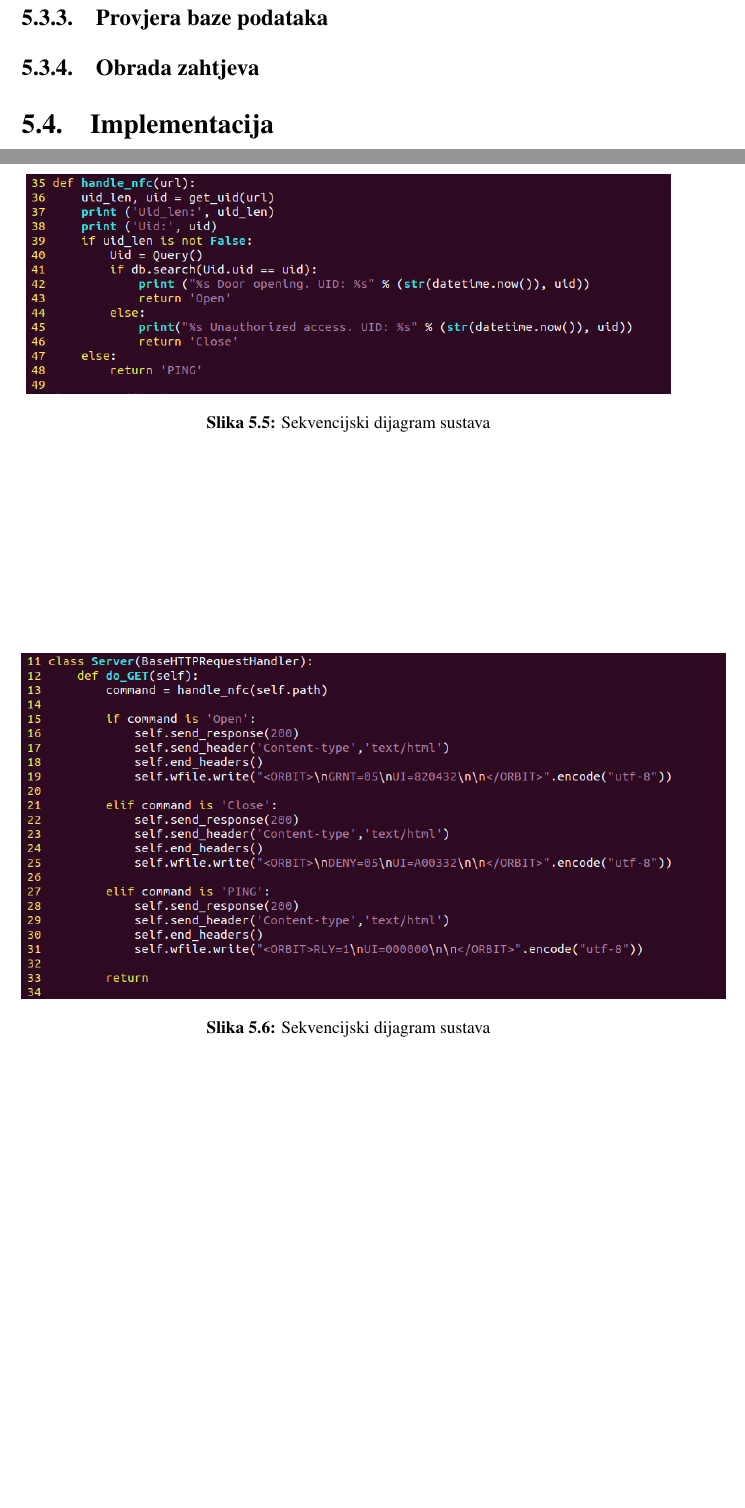
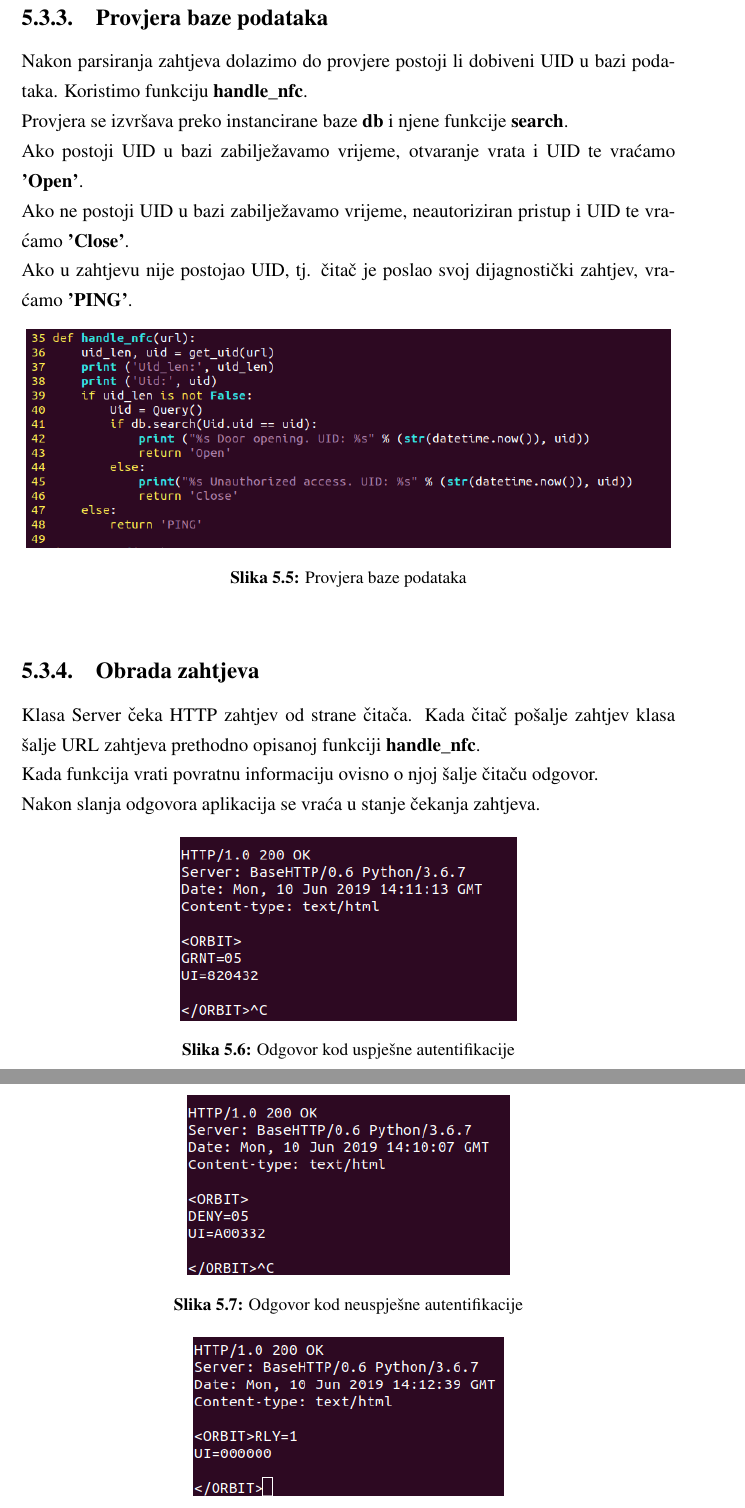
Before and after one commit to filippticek/zavrsni, a LaTeX thesis (pisani/zavrsni.tex): two parts of pages 21 and 22 of 26 before the commit and two parts of pages 22 and 23 of 28 after it, joined at a grey line, cut so that both start at the same text, the shorter picture padded with empty space. Compiled offline with pdfLaTeX.

Commit message:
Finished chapter 5.

```diff
--- a/pisani/zavrsni.tex
+++ b/pisani/zavrsni.tex
@@ -3,6 +3,8 @@
 \usepackage{dirtree}
 \usepackage{listings}
 \usepackage{xcolor}
+\usepackage{float}
+
 
 \graphicspath{ {./images/} }
 
@@ -365,3 +370,8 @@ Dolazi do inicijalizacije web poslužitelja i dohvaćanje baze podataka. Nakon t
 \end{figure}
 
 \subsection{Provjera baze podataka}
+Nakon parsiranja zahtjeva dolazimo do provjere postoji li dobiveni UID u bazi podataka. Koristimo funkciju \textbf{handle\_nfc}.\par
+Provjera se izvršava preko instancirane baze \textbf{db} i njene funkcije \textbf{search}. \par
+Ako postoji UID u bazi zabilježavamo vrijeme, otvaranje vrata i UID te vraćamo \textbf{'Open'}.\par
+Ako ne postoji UID u bazi zabilježavamo vrijeme, neautoriziran pristup i UID te vraćamo \textbf{'Close'}.\par
+Ako u zahtjevu nije postojao UID, tj. čitač je poslao svoj dijagnostički zahtjev, vraćamo \textbf{'PING'}.
@@ -369,16 +378,32 @@ Dolazi do inicijalizacije web poslužitelja i dohvaćanje baze podataka. Nakon t
 \begin{figure}[h]
 \includegraphics[scale=0.5]{baza.png}
 \centering
-\caption{Sekvencijski dijagram sustava}
+\caption{Provjera baze podataka}
 \centering
 \end{figure}
 
-\subsection{Obrada zahtjeva	}
+\subsection{Obrada zahtjeva}
+Klasa Server čeka HTTP zahtjev od strane čitača. Kada čitač pošalje zahtjev klasa šalje URL zahtjeva prethodno opisanoj funkciji \textbf{handle\_nfc}. \par
+Kada funkcija vrati povratnu informaciju ovisno o njoj šalje čitaču odgovor.\par
+Nakon slanja odgovora aplikacija se vraća u stanje čekanja zahtjeva.
+
+
 
 \begin{figure}[h]
-\includegraphics[scale=0.5]{server.png}
+\includegraphics[scale=0.6]{grant.png}
 \centering
-\caption{Sekvencijski dijagram sustava}
+\caption{Odgovor kod uspješne autentifikacije}
 \centering
 \end{figure}
 
+\begin{figure}[h]
+\includegraphics[scale=0.6]{deny.png}
+\centering
+\caption{Odgovor kod neuspješne autentifikacije}
+\centering
+\end{figure}
+
+\begin{figure}[h]
+\includegraphics[scale=0.6]{ping.png}
+\centering
+\caption{Odgovor kod dijagnostičkog zahtjeva}
```
Also changed, not shown: pisani/images/brava.jpg (renamed from pisani/images/ET1719015_600_01.jpg), pisani/images/deny.png (added), pisani/images/grant.png (added), pisani/images/ping.png (added), pisani/images/poe.jpg (added), pisani/images/skripta.png (added), pisani/zavrsni.pdf, pisani/zavrsni.tex (47 more changed lines).
